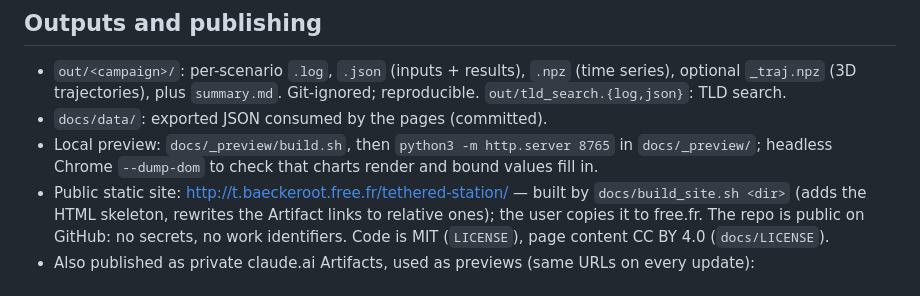
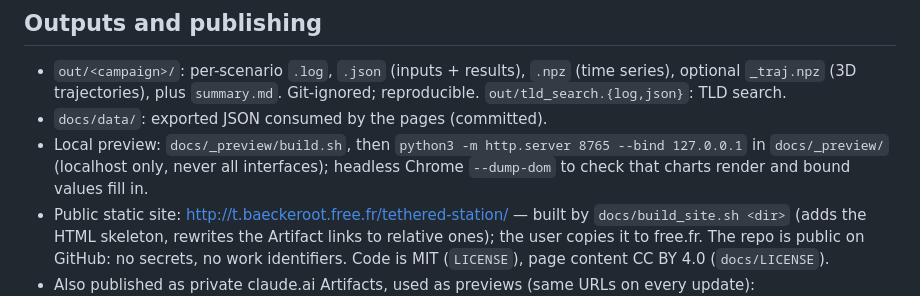
Before and after one commit to Thomas-Baeckeroot/tethered-station, a Markdown page: CLAUDE.md, the part around the change. GitHub-like rendering.

Commit message:
CLAUDE.md: bind preview server to localhost

```diff
--- a/CLAUDE.md
+++ b/CLAUDE.md
@@ -65,7 +65,7 @@ Running list of open questions and future work: `TODO.md`. Results summary: `REA
 
 - `out/<campaign>/`: per-scenario `.log`, `.json` (inputs + results), `.npz` (time series), optional `_traj.npz` (3D trajectories), plus `summary.md`. Git-ignored; reproducible. `out/tld_search.{log,json}`: TLD search.
 - `docs/data/`: exported JSON consumed by the pages (committed).
-- Local preview: `docs/_preview/build.sh`, then `python3 -m http.server 8765` in `docs/_preview/`; headless Chrome `--dump-dom` to check that charts render and bound values fill in.
+- Local preview: `docs/_preview/build.sh`, then `python3 -m http.server 8765 --bind 127.0.0.1` in `docs/_preview/` (localhost only, never all interfaces); headless Chrome `--dump-dom` to check that charts render and bound values fill in.
 - Public static site: http://t.baeckeroot.free.fr/tethered-station/ — built by `docs/build_site.sh <dir>` (adds the HTML skeleton, rewrites the Artifact links to relative ones); the user copies it to free.fr. The repo is public on GitHub: no secrets, no work identifiers. Code is MIT (`LICENSE`), page content CC BY 4.0 (`docs/LICENSE`).
 - Also published as private claude.ai Artifacts, used as previews (same URLs on every update):
   - grand public: https://claude.ai/artifact/AhFHVxf86G4P5S4H4s9cXx
```
